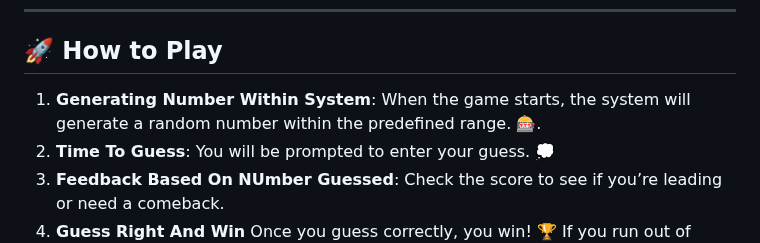
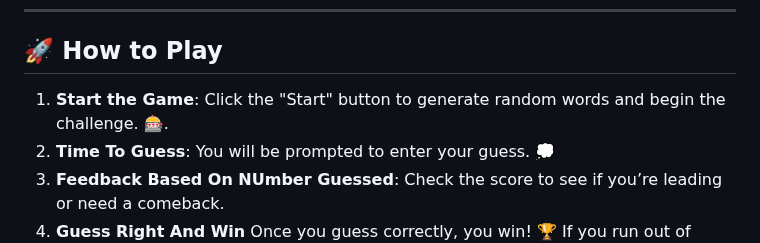
Before and after one commit to KelvCodes/Typing-Master, a Markdown page: README.md, the part around the change. Rendered like a GitHub page.

```diff
--- a/README.md
+++ b/README.md
@@ -20,7 +20,7 @@ Ready to boost your typing skills? Let’s go! ⏳🔥
 ---
 
 ## 🚀 How to Play
-1. **Generating Number Within System**: When the game starts, the system will generate a random number within the predefined range. 🎰.
+1. **Start the Game**: Click the "Start" button to generate random words and begin the challenge.  🎰.
 2. **Time To Guess**:  You will be prompted to enter your guess. 💭
 3. **Feedback Based On NUmber Guessed**: Check the score to see if you’re leading or need a comeback.
 4. **Guess Right And Win** Once you guess correctly, you win! 🏆 If you run out of attempts, the game ends, and you’ll have the option to try again. 🔄
```
